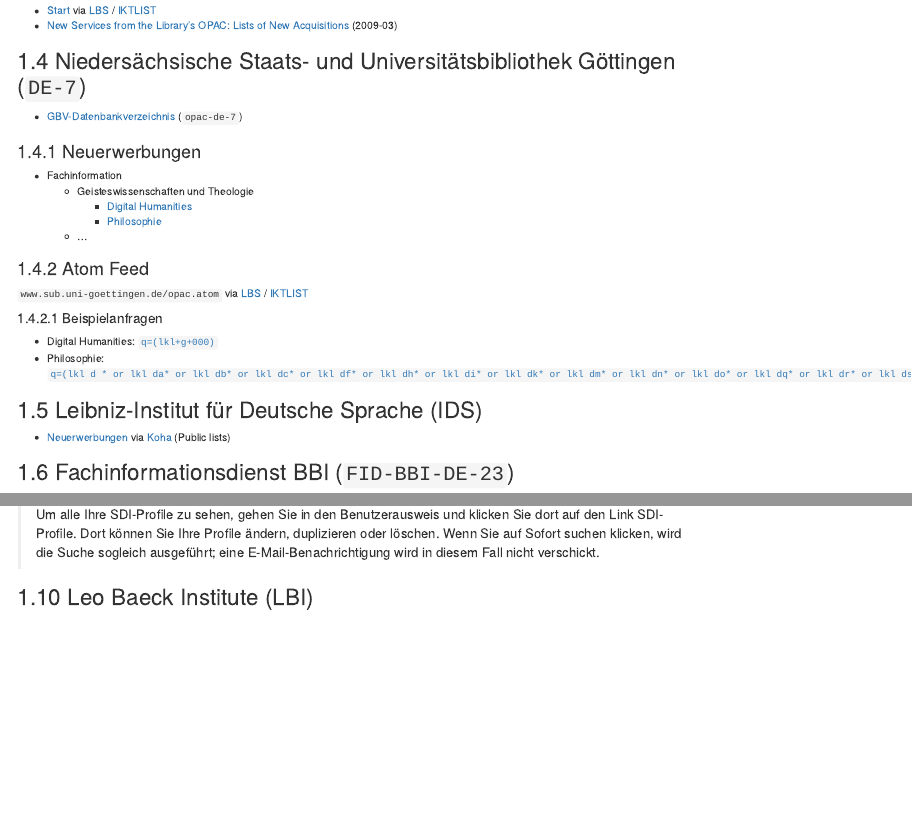
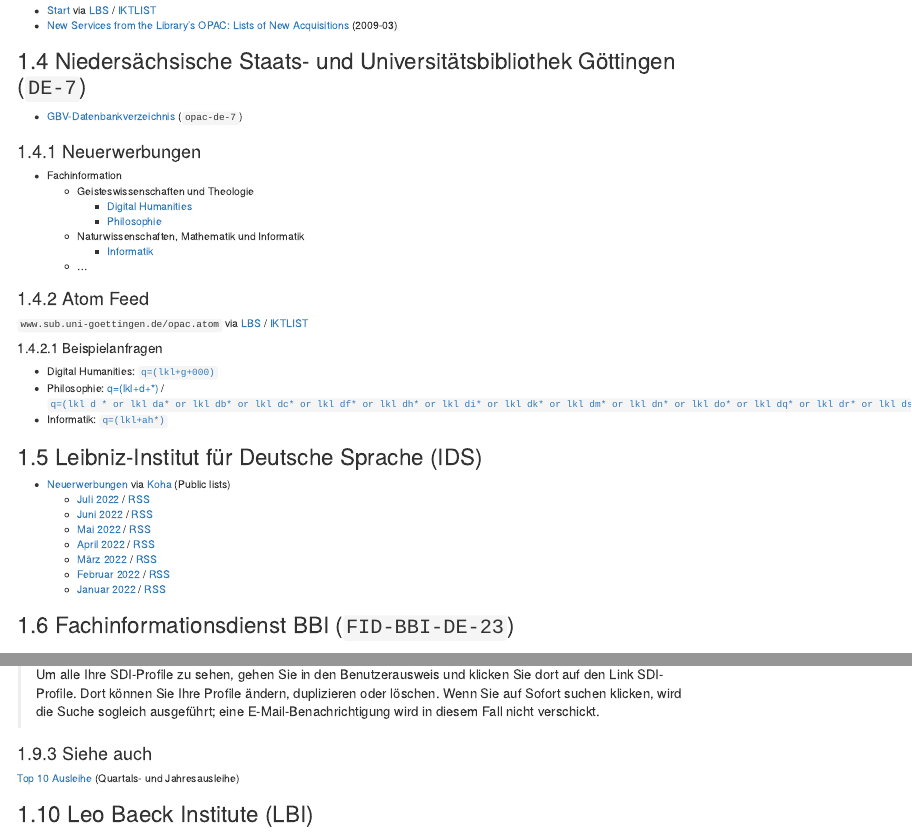
Before and after one commit to herreio/novadown, an R Markdown document (pages/examples.Rmd): the page in a window 1100 px wide, from 2330 px down, and a second part further down, joined at a grey line. Rendered offline with R 4.5, knitr and Pandoc, with nearby package versions; drawn as R Markdown's standard HTML page in place of the format the file asks for.

Commit message:
Update page 'examples'

```diff
--- a/pages/examples.Rmd
+++ b/pages/examples.Rmd
@@ -178,6 +178,8 @@
   - Geisteswissenschaften und Theologie
     - [Digital Humanities](https://www.sub.uni-goettingen.de/geisteswissenschaften-und-theologie/digital-humanities/neuerwerbungen/)
     - [Philosophie](https://www.sub.uni-goettingen.de/geisteswissenschaften-und-theologie/philosophie/neuerwerbungen/)
+  - Naturwissenschaften, Mathematik und Informatik
+    - [Informatik](https://www.sub.uni-goettingen.de/naturwissenschaften-mathematik-und-informatik/informatik/neuerwerbungen/)
   - ...
 
 ### Atom Feed
@@ -187,11 +189,19 @@
 #### Beispielanfragen
 
 - Digital Humanities: [`q=(lkl+g+000)`](https://www.sub.uni-goettingen.de/opac.atom?q=(lkl+g+000))
-- Philosophie: [`q=(lkl d * or lkl da* or lkl db* or lkl dc* or lkl df* or lkl dh* or lkl di* or lkl dk* or lkl dm* or lkl dn* or lkl do* or lkl dq* or lkl dr* or lkl ds* or lkl dt* or lkl du*)`](https://www.sub.uni-goettingen.de/opac.atom?q=(lkl+d+*+or+lkl+da*+or+lkl+db*+or+lkl+dc*+or+lkl+df*+or+lkl+dh*+or+lkl+di*+or+lkl+dk*+or+lkl+dm*+or+lkl+dn*+or+lkl+do*+or+lkl+dq*+or+lkl+dr*+or+lkl+ds*+or+lkl+dt*+or+lkl+du*))
+- Philosophie: [q=(lkl+d+*)](https://www.sub.uni-goettingen.de/opac.atom?q=(lkl+d+*)) / [`q=(lkl d * or lkl da* or lkl db* or lkl dc* or lkl df* or lkl dh* or lkl di* or lkl dk* or lkl dm* or lkl dn* or lkl do* or lkl dq* or lkl dr* or lkl ds* or lkl dt* or lkl du*)`](https://www.sub.uni-goettingen.de/opac.atom?q=(lkl+d+*+or+lkl+da*+or+lkl+db*+or+lkl+dc*+or+lkl+df*+or+lkl+dh*+or+lkl+di*+or+lkl+dk*+or+lkl+dm*+or+lkl+dn*+or+lkl+do*+or+lkl+dq*+or+lkl+dr*+or+lkl+ds*+or+lkl+dt*+or+lkl+du*))
+- Informatik: [`q=(lkl+ah*)`](https://www.sub.uni-goettingen.de/opac.atom?q=(lkl+ah*))
 
 ## Leibniz-Institut für Deutsche Sprache (IDS)
 
 - [Neuerwerbungen](https://www.ids-mannheim.de/bibliothek/neuerwerb/) via [Koha](https://ids-mannheim.bsz-bw.de/cgi-bin/koha/opac-shelves.pl?op=list&category=2) (Public lists)
+  - [Juli 2022](https://ids-mannheim.bsz-bw.de/cgi-bin/koha/opac-shelves.pl?op=view&shelfnumber=36) / [RSS](https://ids-mannheim.bsz-bw.de/cgi-bin/koha/opac-shelves.pl?rss=1&op=view&shelfnumber=36)
+  - [Juni 2022](https://ids-mannheim.bsz-bw.de/cgi-bin/koha/opac-shelves.pl?op=view&shelfnumber=33) / [RSS](https://ids-mannheim.bsz-bw.de/cgi-bin/koha/opac-shelves.pl?rss=1&op=view&shelfnumber=33)
+  - [Mai 2022](https://ids-mannheim.bsz-bw.de/cgi-bin/koha/opac-shelves.pl?op=view&shelfnumber=30) / [RSS](https://ids-mannheim.bsz-bw.de/cgi-bin/koha/opac-shelves.pl?rss=1&op=view&shelfnumber=30)
+  - [April 2022](https://ids-mannheim.bsz-bw.de/cgi-bin/koha/opac-shelves.pl?op=view&shelfnumber=29) / [RSS](https://ids-mannheim.bsz-bw.de/cgi-bin/koha/opac-shelves.pl?rss=1&op=view&shelfnumber=29)
+  - [März 2022](https://ids-mannheim.bsz-bw.de/cgi-bin/koha/opac-shelves.pl?op=view&shelfnumber=28) / [RSS](https://ids-mannheim.bsz-bw.de/cgi-bin/koha/opac-shelves.pl?rss=1&op=view&shelfnumber=28)
+  - [Februar 2022](https://ids-mannheim.bsz-bw.de/cgi-bin/koha/opac-shelves.pl?op=view&shelfnumber=27) / [RSS](https://ids-mannheim.bsz-bw.de/cgi-bin/koha/opac-shelves.pl?rss=1&op=view&shelfnumber=27)
+  - [Januar 2022](https://ids-mannheim.bsz-bw.de/cgi-bin/koha/opac-shelves.pl?op=view&shelfnumber=26) / [RSS](https://ids-mannheim.bsz-bw.de/cgi-bin/koha/opac-shelves.pl?rss=1&op=view&shelfnumber=26)
 
 ## Fachinformationsdienst BBI (`FID-BBI-DE-23`)
 
@@ -294,6 +304,10 @@
 >
 > Um alle Ihre SDI-Profile zu sehen, gehen Sie in den Benutzerausweis und klicken Sie dort auf den Link SDI-Profile. Dort können Sie Ihre Profile ändern, duplizieren oder löschen. Wenn Sie auf Sofort suchen klicken, wird die Suche sogleich ausgeführt; eine E-Mail-Benachrichtigung wird in diesem Fall nicht verschickt.
 
+### Siehe auch
+
+[Top 10 Ausleihe](https://www.khm.de/bib_top_ausleihe/) (Quartals- und Jahresausleihe)
+
 ## Leo Baeck Institute (LBI)
 
 - [New Library Acquisitions](https://www.lbi.org/collections/new-library-acquisitions/) / [Neuerwerbungen der LBI Bibliothek](https://www.lbi.org/de/collections/new-library-acquisitions/) via Primo
```
